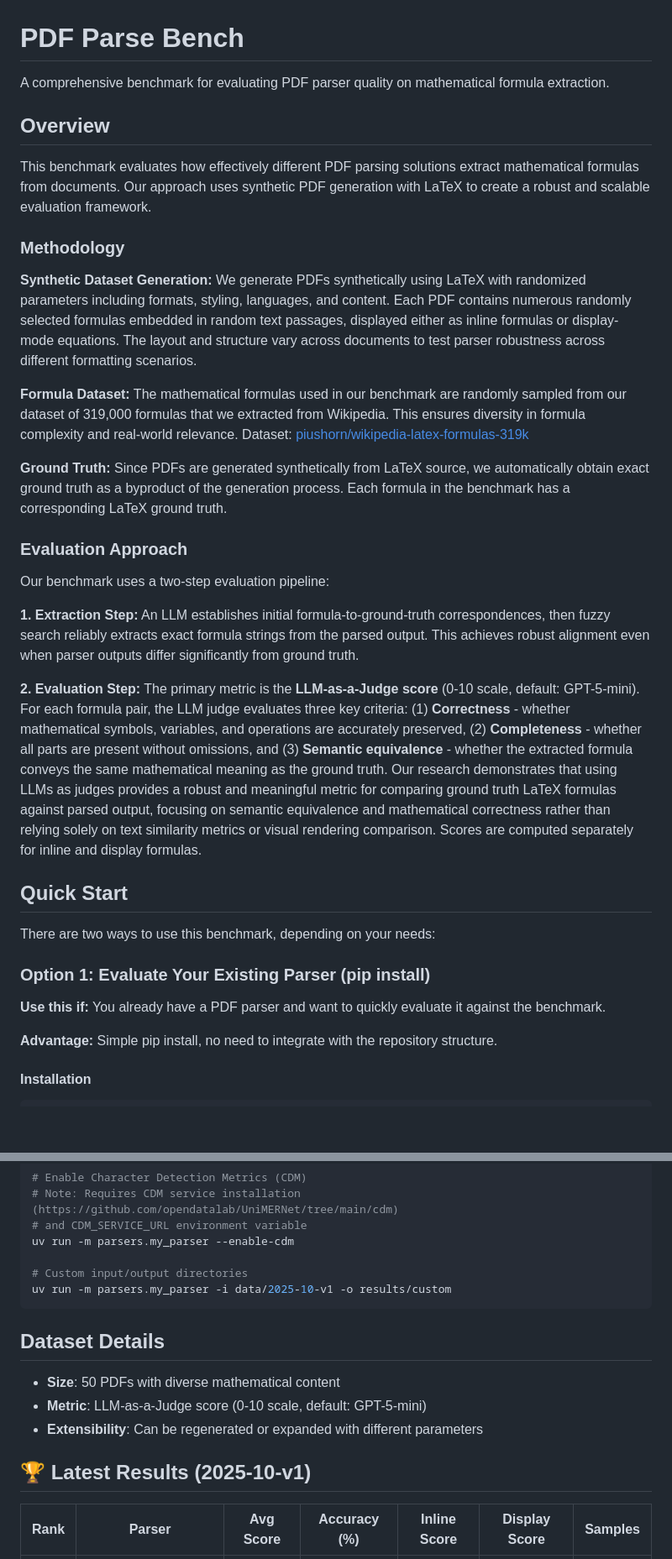
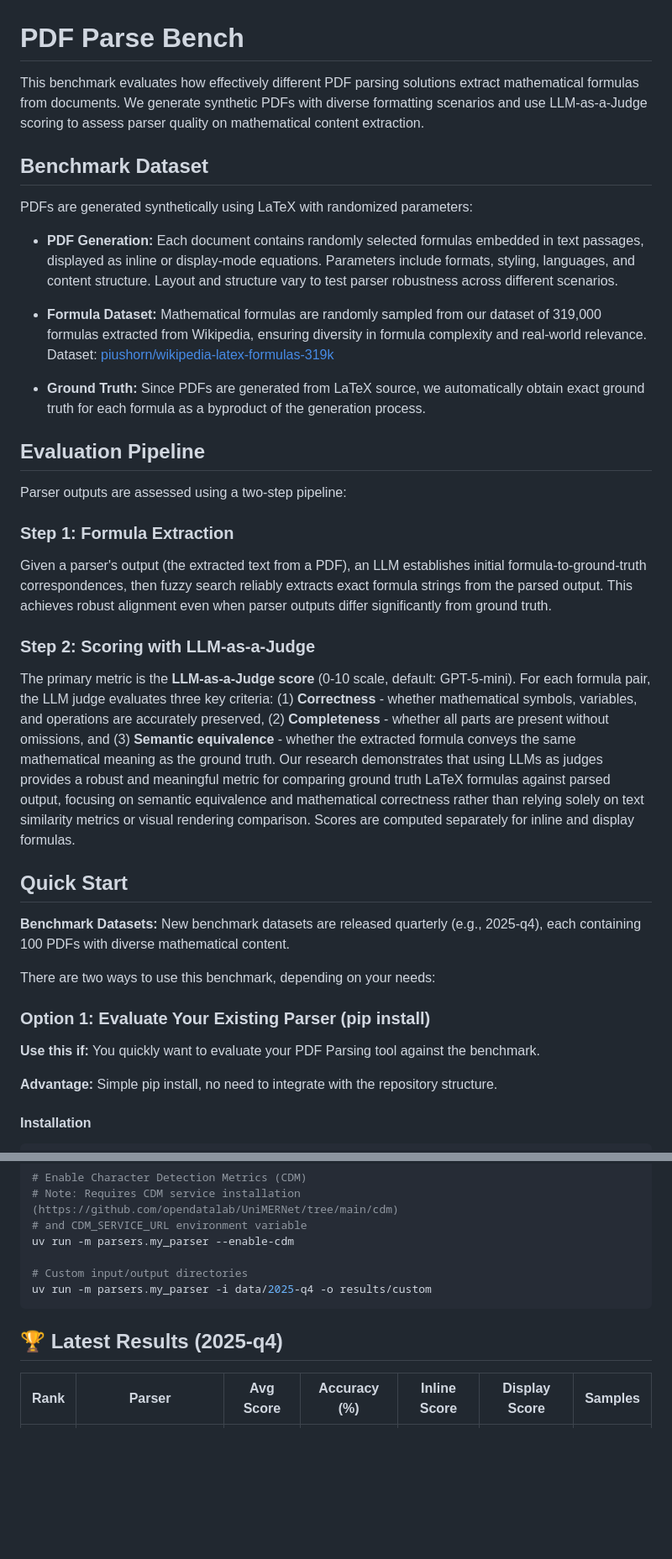
Before and after one commit to phorn1/pdf-parse-bench, a Markdown page: README.md, 2 parts joined by grey strips. Shown: that part at 84% size. GitHub-like rendering; blank space fills up the shorter version.

Commit message:
improved readme structure

````diff
--- a/README.md
+++ b/README.md
@@ -1,34 +1,38 @@
 # PDF Parse Bench
 
-A comprehensive benchmark for evaluating PDF parser quality on mathematical formula extraction.
+This benchmark evaluates how effectively different PDF parsing solutions extract mathematical formulas from documents. We generate synthetic PDFs with diverse formatting scenarios and use LLM-as-a-Judge scoring to assess parser quality on mathematical content extraction.
 
-## Overview
+## Benchmark Dataset
 
-This benchmark evaluates how effectively different PDF parsing solutions extract mathematical formulas from documents. Our approach uses synthetic PDF generation with LaTeX to create a robust and scalable evaluation framework.
+PDFs are generated synthetically using LaTeX with randomized parameters:
 
-### Methodology
+- **PDF Generation:** Each document contains randomly selected formulas embedded in text passages, displayed as inline or display-mode equations. Parameters include formats, styling, languages, and content structure. Layout and structure vary to test parser robustness across different scenarios.
 
-**Synthetic Dataset Generation:** We generate PDFs synthetically using LaTeX with randomized parameters including formats, styling, languages, and content. Each PDF contains numerous randomly selected formulas embedded in random text passages, displayed either as inline formulas or display-mode equations. The layout and structure vary across documents to test parser robustness across different formatting scenarios.
+- **Formula Dataset:** Mathematical formulas are randomly sampled from our dataset of 319,000 formulas extracted from Wikipedia, ensuring diversity in formula complexity and real-world relevance. Dataset: [piushorn/wikipedia-latex-formulas-319k](https://huggingface.co/datasets/piushorn/wikipedia-latex-formulas-319k)
 
-**Formula Dataset:** The mathematical formulas used in our benchmark are randomly sampled from our dataset of 319,000 formulas that we extracted from Wikipedia. This ensures diversity in formula complexity and real-world relevance. Dataset: [piushorn/wikipedia-latex-formulas-319k](https://huggingface.co/datasets/piushorn/wikipedia-latex-formulas-319k)
+- **Ground Truth:** Since PDFs are generated from LaTeX source, we automatically obtain exact ground truth for each formula as a byproduct of the generation process.
 
-**Ground Truth:** Since PDFs are generated synthetically from LaTeX source, we automatically obtain exact ground truth as a byproduct of the generation process. Each formula in the benchmark has a corresponding LaTeX ground truth.
+## Evaluation Pipeline
 
-### Evaluation Approach
+Parser outputs are assessed using a two-step pipeline:
 
-Our benchmark uses a two-step evaluation pipeline:
+### Step 1: Formula Extraction
 
-**1. Extraction Step:** An LLM establishes initial formula-to-ground-truth correspondences, then fuzzy search reliably extracts exact formula strings from the parsed output. This achieves robust alignment even when parser outputs differ significantly from ground truth.
+Given a parser's output (the extracted text from a PDF), an LLM establishes initial formula-to-ground-truth correspondences, then fuzzy search reliably extracts exact formula strings from the parsed output. This achieves robust alignment even when parser outputs differ significantly from ground truth.
 
-**2. Evaluation Step:** The primary metric is the **LLM-as-a-Judge score** (0-10 scale, default: GPT-5-mini). For each formula pair, the LLM judge evaluates three key criteria: (1) **Correctness** - whether mathematical symbols, variables, and operations are accurately preserved, (2) **Completeness** - whether all parts are present without omissions, and (3) **Semantic equivalence** - whether the extracted formula conveys the same mathematical meaning as the ground truth. Our research demonstrates that using LLMs as judges provides a robust and meaningful metric for comparing ground truth LaTeX formulas against parsed output, focusing on semantic equivalence and mathematical correctness rather than relying solely on text similarity metrics or visual rendering comparison. Scores are computed separately for inline and display formulas.
+### Step 2: Scoring with LLM-as-a-Judge
+
+The primary metric is the **LLM-as-a-Judge score** (0-10 scale, default: GPT-5-mini). For each formula pair, the LLM judge evaluates three key criteria: (1) **Correctness** - whether mathematical symbols, variables, and operations are accurately preserved, (2) **Completeness** - whether all parts are present without omissions, and (3) **Semantic equivalence** - whether the extracted formula conveys the same mathematical meaning as the ground truth. Our research demonstrates that using LLMs as judges provides a robust and meaningful metric for comparing ground truth LaTeX formulas against parsed output, focusing on semantic equivalence and mathematical correctness rather than relying solely on text similarity metrics or visual rendering comparison. Scores are computed separately for inline and display formulas.
 
 ## Quick Start
+
+**Benchmark Datasets:** New benchmark datasets are released quarterly (e.g., 2025-q4), each containing 100 PDFs with diverse mathematical content.
 
 There are two ways to use this benchmark, depending on your needs:
 
 ### Option 1: Evaluate Your Existing Parser (pip install)
 
-**Use this if:** You already have a PDF parser and want to quickly evaluate it against the benchmark.
+**Use this if:** You quickly want to evaluate your PDF Parsing tool against the benchmark.
 
 **Advantage:** Simple pip install, no need to integrate with the repository structure.
 
@@ -166,16 +170,10 @@ uv run -m parsers.my_parser --llm-judge-models "gpt-5-mini,gemini-2.5-flash"
 uv run -m parsers.my_parser --enable-cdm
 
 # Custom input/output directories
-uv run -m parsers.my_parser -i data/2025-10-v1 -o results/custom
+uv run -m parsers.my_parser -i data/2025-q4 -o results/custom
 ```
 
-## Dataset Details
-
-- **Size**: 50 PDFs with diverse mathematical content
-- **Metric**: LLM-as-a-Judge score (0-10 scale, default: GPT-5-mini)
-- **Extensibility**: Can be regenerated or expanded with different parameters
-
-## 🏆 Latest Results (2025-10-v1)
+## 🏆 Latest Results (2025-q4)
 
 | Rank | Parser | Avg Score | Accuracy (%) | Inline Score | Display Score | Samples |
 |------|--------|-----------|--------------|--------------|---------------|---------|
````
Also changed, not shown: other parts of README.md (+2 -2 lines).
